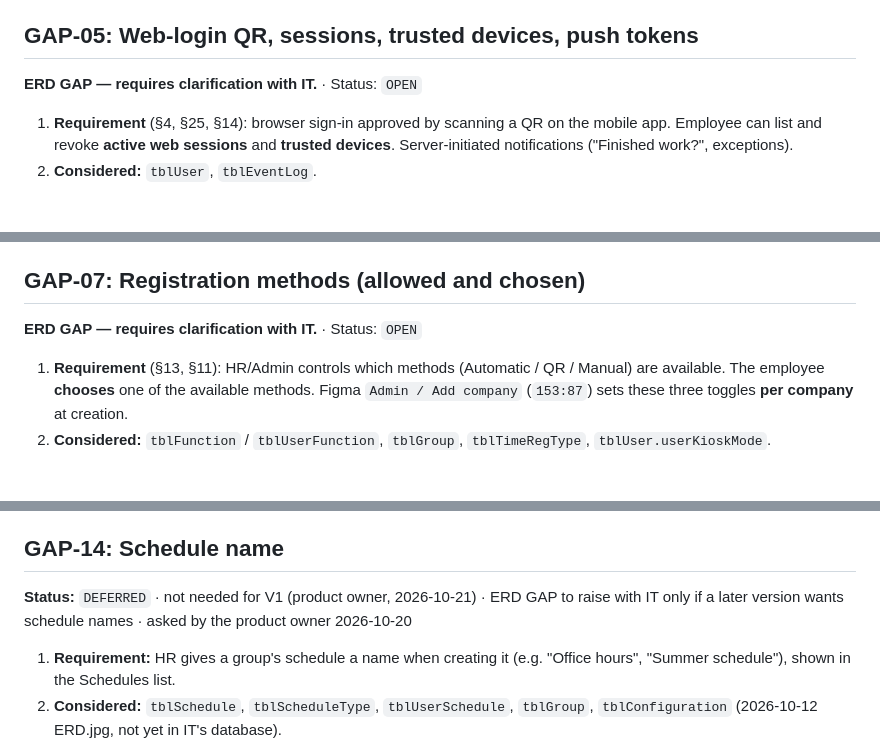
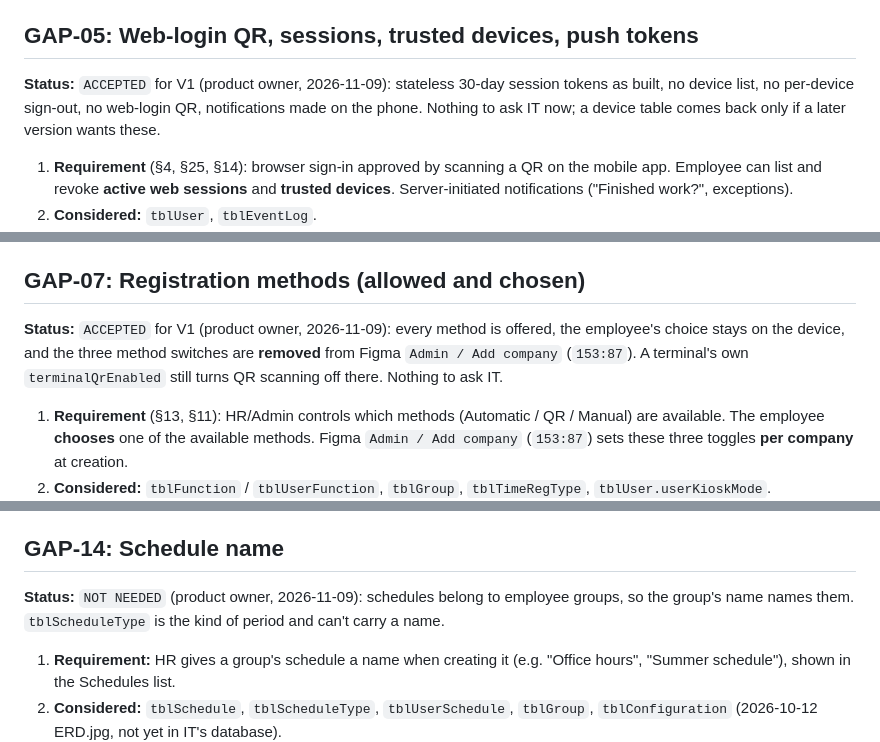
Before and after one commit to Axon-Jitan/jitan, a Markdown page: docs/database/ERD_GAPS.md, 3 parts joined by grey strips. Drawn GitHub-style; blank space fills up the shorter version.

Commit message:
docs(gaps): V1 needs no session, method or schedule-name storage
GAP-05 accepted (stateless session tokens), GAP-07 accepted (every
method offered, the Add company switches go), GAP-14 not needed.

```diff
--- a/docs/database/ERD_GAPS.md
+++ b/docs/database/ERD_GAPS.md
@@ -188,7 +188,9 @@ the 2026-10-07 decision that the permanent `userQRcode` also served for onboardi
   (`UPDATE … WHERE userPassword IS NULL`).
 
 ## GAP-05: Web-login QR, sessions, trusted devices, push tokens
-**ERD GAP — requires clarification with IT.** · Status: `OPEN`
+**Status:** `ACCEPTED` for V1 (product owner, 2026-11-09): stateless 30-day session tokens as
+built, no device list, no per-device sign-out, no web-login QR, notifications made on the
+phone. Nothing to ask IT now; a device table comes back only if a later version wants these.
 
 1. **Requirement** (§4, §25, §14): browser sign-in approved by scanning a QR on the mobile
    app. Employee can list and revoke **active web sessions** and **trusted devices**.
@@ -221,7 +223,10 @@ the 2026-10-07 decision that the permanent `userQRcode` also served for onboardi
    `geofenceCorrectionInMin`, this gap closes.
 
 ## GAP-07: Registration methods (allowed and chosen)
-**ERD GAP — requires clarification with IT.** · Status: `OPEN`
+**Status:** `ACCEPTED` for V1 (product owner, 2026-11-09): every method is offered, the
+employee's choice stays on the device, and the three method switches are **removed** from
+Figma `Admin / Add company` (`153:87`). A terminal's own `terminalQrEnabled` still turns QR
+scanning off there. Nothing to ask IT.
 
 1. **Requirement** (§13, §11): HR/Admin controls which methods (Automatic / QR / Manual)
    are available. The employee **chooses** one of the available methods. Figma
@@ -333,7 +338,8 @@ else changes.
    [TIME_ENGINE_ANALYSIS.md](../TIME_ENGINE_ANALYSIS.md).
 
 ## GAP-14: Schedule name
-**Status:** `DEFERRED` · not needed for V1 (product owner, 2026-10-21) · ERD GAP to raise with IT only if a later version wants schedule names · asked by the product owner 2026-10-20
+**Status:** `NOT NEEDED` (product owner, 2026-11-09): schedules belong to employee groups, so the
+group's name names them. `tblScheduleType` is the kind of period and can't carry a name.
 
 1. **Requirement:** HR gives a group's schedule a name when creating it (e.g. "Office
    hours", "Summer schedule"), shown in the Schedules list.
```
